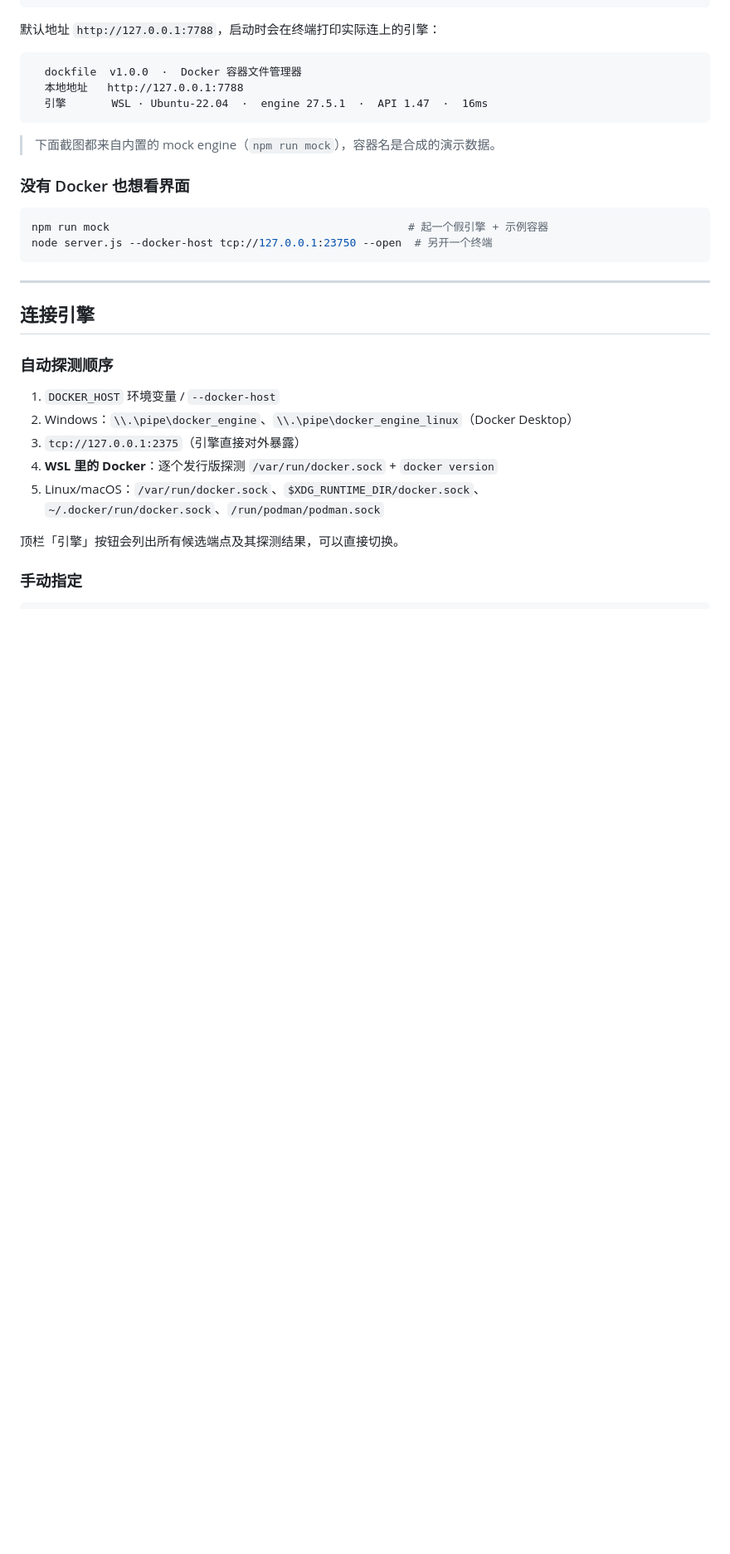
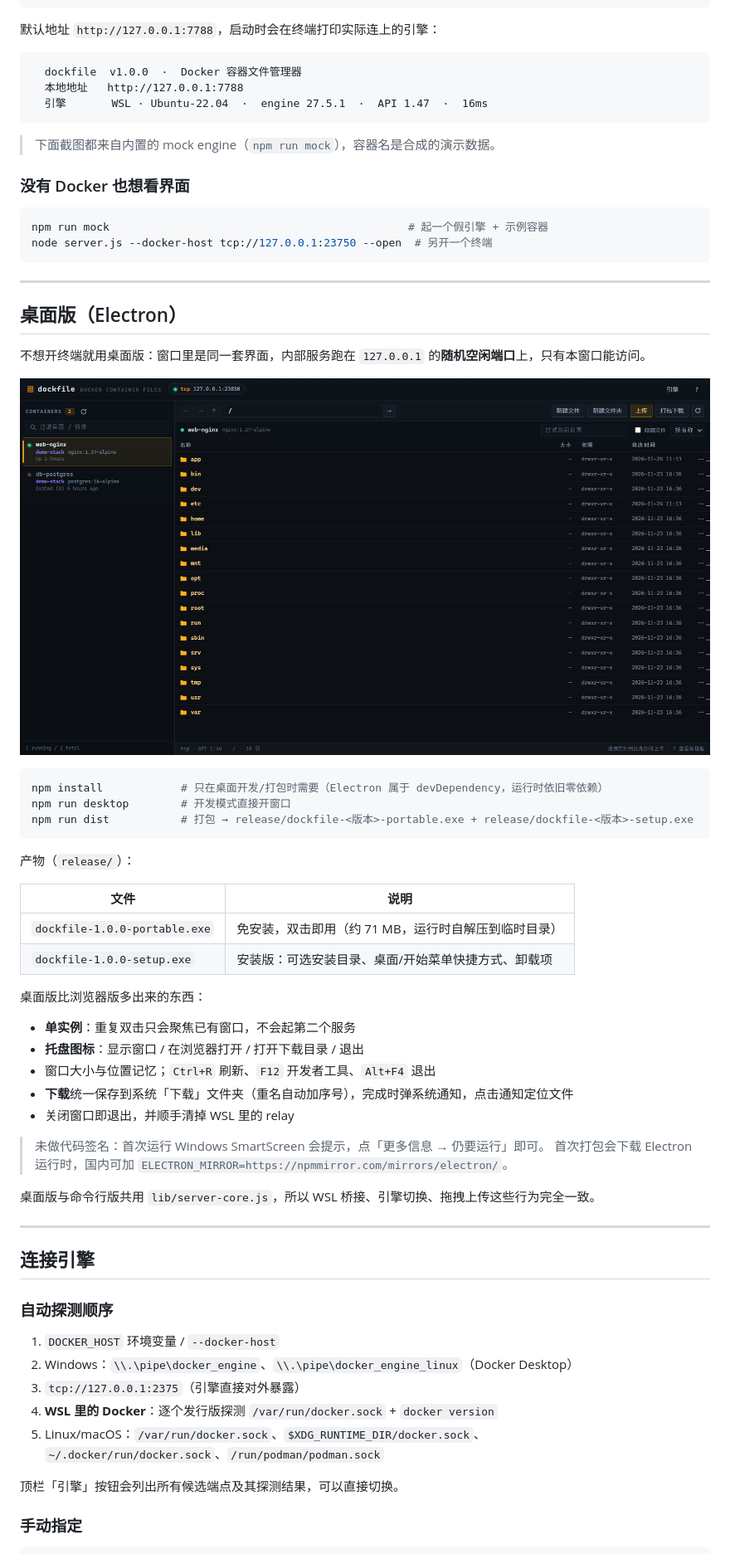
Before and after one commit to laohuan12138/docker-file-manage, a Markdown page: README.md, the part around one of its changes. Shown at 83% size. Drawn GitHub-style; pictures changed too: docs/desktop.png (added); blank space fills up the shorter version.

````diff
--- a/README.md
+++ b/README.md
@@ -87,6 +87,40 @@ node server.js --open
 npm run mock                                              # 起一个假引擎 + 示例容器
 node server.js --docker-host tcp://127.0.0.1:23750 --open  # 另开一个终端
 ```
+
+---
+
+## 桌面版（Electron）
+
+不想开终端就用桌面版：窗口里是同一套界面，内部服务跑在 `127.0.0.1` 的**随机空闲端口**上，只有本窗口能访问。
+
+![桌面版](docs/desktop.png)
+
+```bash
+npm install            # 只在桌面开发/打包时需要（Electron 属于 devDependency，运行时依旧零依赖）
+npm run desktop        # 开发模式直接开窗口
+npm run dist           # 打包 → release/dockfile-<版本>-portable.exe + release/dockfile-<版本>-setup.exe
+```
+
+产物（`release/`）：
+
+| 文件 | 说明 |
+|---|---|
+| `dockfile-1.0.0-portable.exe` | 免安装，双击即用（约 71 MB，运行时自解压到临时目录） |
+| `dockfile-1.0.0-setup.exe` | 安装版：可选安装目录、桌面/开始菜单快捷方式、卸载项 |
+
+桌面版比浏览器版多出来的东西：
+
+- **单实例**：重复双击只会聚焦已有窗口，不会起第二个服务
+- **托盘图标**：显示窗口 / 在浏览器打开 / 打开下载目录 / 退出
+- 窗口大小与位置记忆；`Ctrl+R` 刷新、`F12` 开发者工具、`Alt+F4` 退出
+- **下载**统一保存到系统「下载」文件夹（重名自动加序号），完成时弹系统通知，点击通知定位文件
+- 关闭窗口即退出，并顺手清掉 WSL 里的 relay
+
+> 未做代码签名：首次运行 Windows SmartScreen 会提示，点「更多信息 → 仍要运行」即可。
+> 首次打包会下载 Electron 运行时，国内可加 `ELECTRON_MIRROR=https://npmmirror.com/mirrors/electron/`。
+
+桌面版与命令行版共用 `lib/server-core.js`，所以 WSL 桥接、引擎切换、拖拽上传这些行为完全一致。
 
 ---
 
````
Also changed, not shown: other parts of README.md (+4 -1 lines), electron/icon.png (added), electron/tray.png (added), 13 other files.
